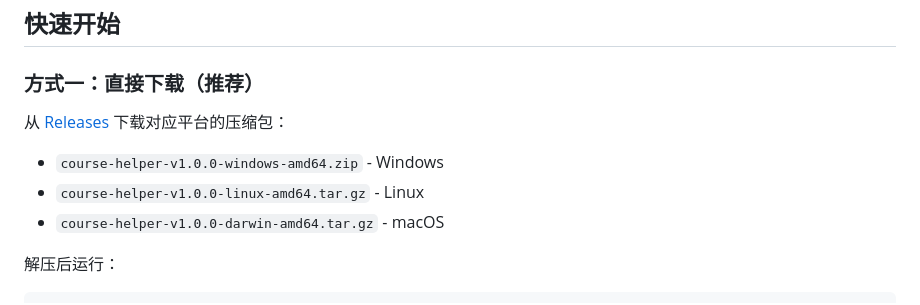
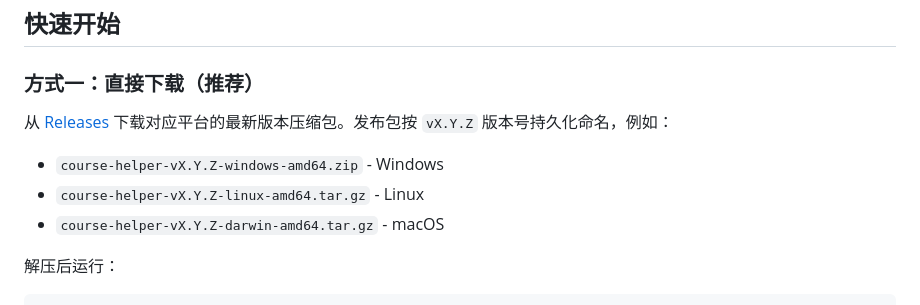
Before and after one commit to KirishimaRin/GDUT_Course_Helper, a Markdown page: README.md, the part around the change. Drawn GitHub-style.

Commit message:
docs: update release download filenames

````diff
--- a/README.md
+++ b/README.md
@@ -24,11 +24,11 @@
 
 ### 方式一：直接下载（推荐）
 
-从 [Releases](https://github.com/KirishimaRin/GDUT_Course_helper/releases) 下载对应平台的压缩包：
+从 [Releases](https://github.com/KirishimaRin/GDUT_Course_Helper/releases) 下载对应平台的最新版本压缩包。发布包按 `vX.Y.Z` 版本号持久化命名，例如：
 
-- `course-helper-v1.0.0-windows-amd64.zip` - Windows
-- `course-helper-v1.0.0-linux-amd64.tar.gz` - Linux
-- `course-helper-v1.0.0-darwin-amd64.tar.gz` - macOS
+- `course-helper-vX.Y.Z-windows-amd64.zip` - Windows
+- `course-helper-vX.Y.Z-linux-amd64.tar.gz` - Linux
+- `course-helper-vX.Y.Z-darwin-amd64.tar.gz` - macOS
 
 解压后运行：
 ```bash
````
